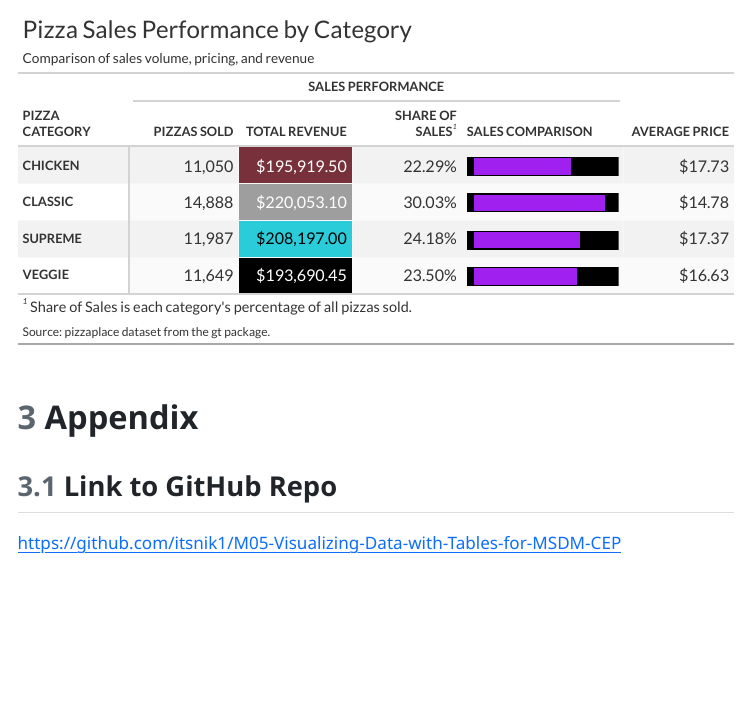
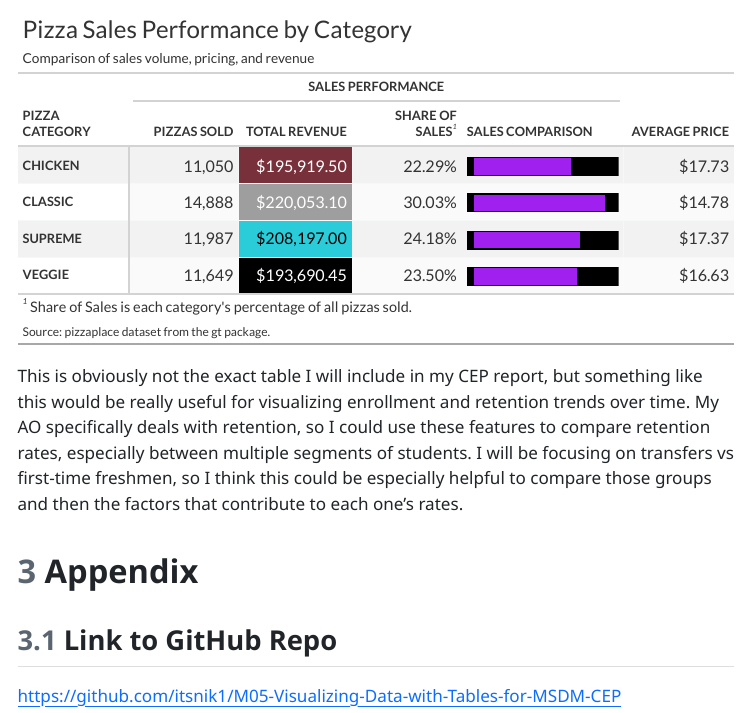
Before and after one commit to itsnik1/M05-Visualizing-Data-with-Tables-for-MSDM-CEP, a Quarto document (Sahami, Nik-M05-Table-Viz.qmd): the page in a window 1100 px wide, from 3080 px down. The pictures show the output file Sahami, Nik-M05-Table-Viz.html that the author committed with the source, opened offline; menus at the side of the page are left out.

Commit message:
Updated part after table.

````diff
--- a/Sahami, Nik-M05-Table-Viz.qmd
+++ b/Sahami, Nik-M05-Table-Viz.qmd
@@ -125,6 +125,8 @@ pizza_summary |>
   gt_theme_espn()
 ```
 
+This is obviously not the exact table I will include in my CEP report, but something like this would be really useful for visualizing enrollment and retention trends over time. My AO specifically deals with retention, so I could use these features to compare retention rates, especially between multiple segments of students. I will be focusing on transfers vs first-time freshmen, so I think this could be especially helpful to compare those groups and then the factors that contribute to each one's rates.
+
 # Appendix
 
 ## Link to GitHub Repo
````
Also changed, not shown: Sahami, Nik-M05-Table-Viz.html.
